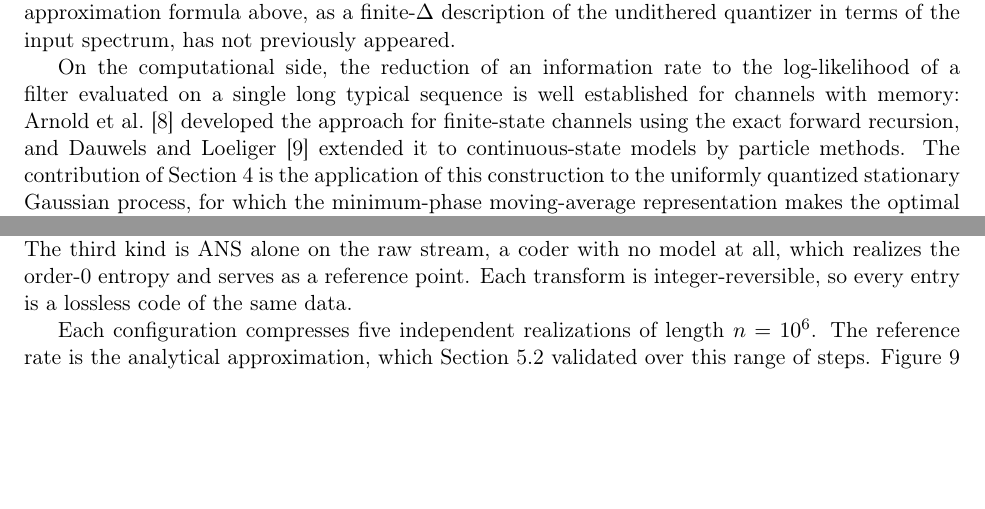
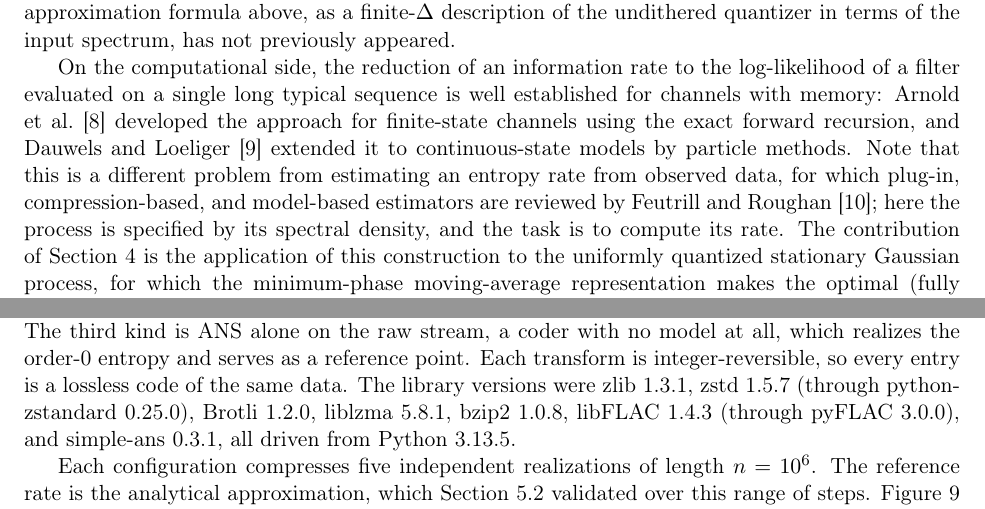
Before and after one commit to magland/entropy-gaussian-process-paper, a LaTeX paper (paper/paper.tex): two parts of pages 3 and 17 of 26, joined at a grey line, cut so that both start at the same text, the shorter picture padded with empty space. Compiled offline with pdfLaTeX.

Commit message:
Add corresponding email, compressor library versions, and Feutrill-Roughan citation

```diff
--- a/paper/paper.tex
+++ b/paper/paper.tex
@@ -37,7 +37,7 @@
   \setlength{\itemsep}{0pt}\setlength{\parskip}{0pt}}
 
 \title{Computing the entropy rate of a\\ quantized stationary Gaussian process}
-\author{Jeremy Magland\thanks{Center for Computational Mathematics, Flatiron Institute, 162 Fifth Avenue, New York, NY 10010, USA}}
+\author{Jeremy Magland\thanks{Center for Computational Mathematics, Flatiron Institute, 162 Fifth Avenue, New York, NY 10010, USA. Email: \href{mailto:jmagland@flatironinstitute.org}{jmagland@flatironinstitute.org}}}
 \date{}
 
 \begin{document}
@@ -75,7 +75,7 @@ The individual ingredients (high-resolution quantization theory \cite{GrayNeuhof
 
 Tamir \cite{Tamir2023} proved a rigorous upper bound of the same spectral form for any stationary integer-valued process, \(\tfrac12\log_2(2\pi e) + \tfrac{1}{4\pi}\int_{-\pi}^{\pi}\log_2\big(\Phi_Y(\omega) + \tfrac{1}{12}\big)\,d\omega\), by combining a dither identity with the Kolmogorov--Szegő formula, and applied it to quantized Gaussian moving-average and autoregressive processes. That integrand uses the spectral density \(\Phi_Y\) of the quantized output, which must be computed separately for each process, whereas the formula above uses the input spectrum \(S\) directly; and because the dithered output there carries the quantization error in addition to the dither, its noise floor is roughly twice the \(\Delta^2/12\) that enters the object \(X + U\) used here, so the bound is looser by that doubled term. Tamir's result is a rigorous bound whereas ours is only an approximation, but our approximation is much closer to the true rate: across most of the experiments of Section 5 it lies within a few millibits of the exact rate, well inside Tamir's bound. To our knowledge the approximation formula above, as a finite-\(\Delta\) description of the undithered quantizer in terms of the input spectrum, has not previously appeared.
 
-On the computational side, the reduction of an information rate to the log-likelihood of a filter evaluated on a single long typical sequence is well established for channels with memory: Arnold et al.\ \cite{ArnoldEtAl2006} developed the approach for finite-state channels using the exact forward recursion, and Dauwels and Loeliger \cite{DauwelsLoeliger2008} extended it to continuous-state models by particle methods. The contribution of Section 4 is the application of this construction to the uniformly quantized stationary Gaussian process, for which the minimum-phase moving-average representation makes the optimal (fully adapted) particle filter available in closed form.
+On the computational side, the reduction of an information rate to the log-likelihood of a filter evaluated on a single long typical sequence is well established for channels with memory: Arnold et al.\ \cite{ArnoldEtAl2006} developed the approach for finite-state channels using the exact forward recursion, and Dauwels and Loeliger \cite{DauwelsLoeliger2008} extended it to continuous-state models by particle methods. Note that this is a different problem from estimating an entropy rate from observed data, for which plug-in, compression-based, and model-based estimators are reviewed by Feutrill and Roughan \cite{FeutrillRoughan2021}; here the process is specified by its spectral density, and the task is to compute its rate. The contribution of Section 4 is the application of this construction to the uniformly quantized stationary Gaussian process, for which the minimum-phase moving-average representation makes the optimal (fully adapted) particle filter available in closed form.
 
 The paper is organized as follows. Section 2 reviews the classical high-resolution formula and describes the situations in which it fails. Section 3 derives the analytical approximation. Section 4 presents the particle-filter estimator together with its diagnostics. Section 5 reports numerical experiments, and Section 6 concludes with a discussion of limitations and future work; the accompanying implementations are described in Appendix D.
 
@@ -332,7 +332,7 @@ Across the families, the approximation agrees with the estimator to within a few
 
 \subsection{Comparison with practical compressors}\label{comparison-with-practical-compressors}
 
-Finally, we compare a panel of lossless coders against the entropy rate, to indicate how close practical compression comes to the ideal limit. Three kinds of coder are included. The first kind is the general-purpose byte compressors, applied to the raw symbol stream serialized as little-endian 16-bit integers, representative of the common practice of running a compressor over the data as stored: zlib\footnote{\url{https://zlib.net}} (level 9), zstd\footnote{\url{https://facebook.github.io/zstd}} (level 19), brotli\footnote{\url{https://github.com/google/brotli}} (quality 11), LZMA (preset 9), and bzip2 (level 9), each at its strongest setting. The second kind models the signal: delta coding, that is, the first difference of the integer stream, followed by zlib or by an ANS entropy coder\footnote{The simple-ans package, \url{https://github.com/flatironinstitute/simple_ans}}; the reference FLAC encoder \cite{RFC9639} at level 8, the standard for lossless audio, which fits its own linear predictor blockwise and Rice-codes the residuals; and a predictive pipeline of our own, the fixed-point linear predictor of the accompanying package (FLAC style, order 32 for every family) followed by ANS on the residuals. The third kind is ANS alone on the raw stream, a coder with no model at all, which realizes the order-0 entropy and serves as a reference point. Each transform is integer-reversible, so every entry is a lossless code of the same data.
+Finally, we compare a panel of lossless coders against the entropy rate, to indicate how close practical compression comes to the ideal limit. Three kinds of coder are included. The first kind is the general-purpose byte compressors, applied to the raw symbol stream serialized as little-endian 16-bit integers, representative of the common practice of running a compressor over the data as stored: zlib\footnote{\url{https://zlib.net}} (level 9), zstd\footnote{\url{https://facebook.github.io/zstd}} (level 19), brotli\footnote{\url{https://github.com/google/brotli}} (quality 11), LZMA (preset 9), and bzip2 (level 9), each at its strongest setting. The second kind models the signal: delta coding, that is, the first difference of the integer stream, followed by zlib or by an ANS entropy coder\footnote{The simple-ans package, \url{https://github.com/flatironinstitute/simple_ans}}; the reference FLAC encoder \cite{RFC9639} at level 8, the standard for lossless audio, which fits its own linear predictor blockwise and Rice-codes the residuals; and a predictive pipeline of our own, the fixed-point linear predictor of the accompanying package (FLAC style, order 32 for every family) followed by ANS on the residuals. The third kind is ANS alone on the raw stream, a coder with no model at all, which realizes the order-0 entropy and serves as a reference point. Each transform is integer-reversible, so every entry is a lossless code of the same data. The library versions were zlib 1.3.1, zstd 1.5.7 (through python-zstandard 0.25.0), Brotli 1.2.0, liblzma 5.8.1, bzip2 1.0.8, libFLAC 1.4.3 (through pyFLAC 3.0.0), and simple-ans 0.3.1, all driven from Python 3.13.5.
 
 Each configuration compresses five independent realizations of length \(n = 10^6\). The reference rate is the analytical approximation, which Section 5.2 validated over this range of steps. Figure 9 follows three representative families as the step varies, Table 2 reports the whole panel at \(\Delta = \sigma/4\), and Figure 10 shows each coder's overhead above the rate, family by family, at \(\Delta = \sigma/4\) and \(\Delta = \sigma\).
 
```
Also changed, not shown: paper/paper.tex (4 more changed lines).
